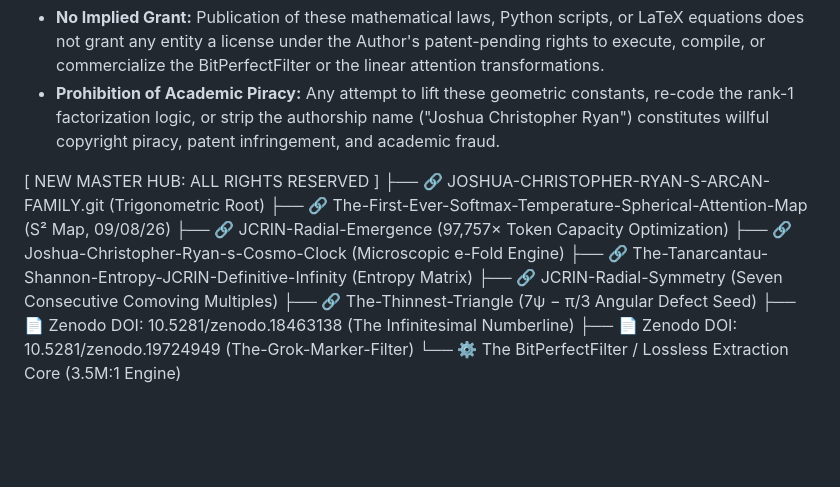
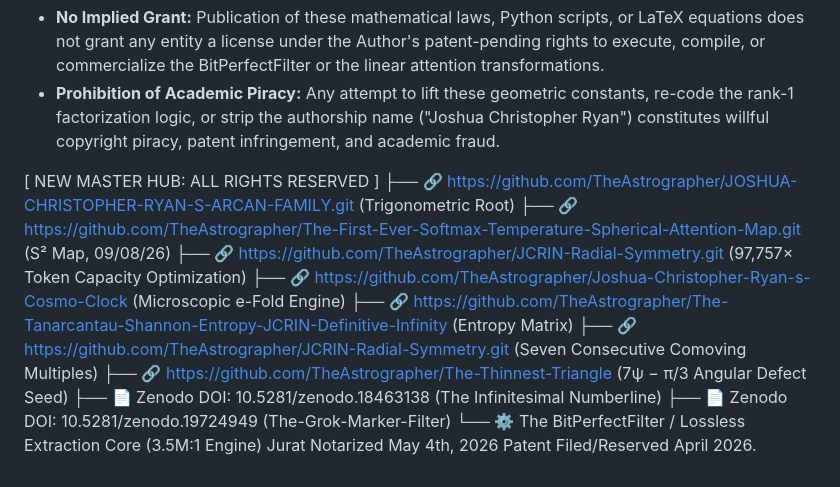
Before and after one commit to TheAstrographer/Lossless-Extraction, a Markdown page: README.md, the part around the change. GitHub-like rendering; blank space fills up the shorter version.

```diff
--- a/README.md
+++ b/README.md
@@ -19,13 +19,13 @@ This repository is published exclusively for cryptographic timestamp verificatio
 * **Prohibition of Academic Piracy:** Any attempt to lift these geometric constants, re-code the rank-1 factorization logic, or strip the authorship name ("Joshua Christopher Ryan") constitutes willful copyright piracy, patent infringement, and academic fraud.
 
 [ NEW MASTER HUB: ALL RIGHTS RESERVED ]
-  ├── 🔗 JOSHUA-CHRISTOPHER-RYAN-S-ARCAN-FAMILY.git (Trigonometric Root)
-  ├── 🔗 The-First-Ever-Softmax-Temperature-Spherical-Attention-Map (S² Map, 09/08/26)
-  ├── 🔗 JCRIN-Radial-Emergence (97,757× Token Capacity Optimization)
-  ├── 🔗 Joshua-Christopher-Ryan-s-Cosmo-Clock (Microscopic e-Fold Engine)
-  ├── 🔗 The-Tanarcantau-Shannon-Entropy-JCRIN-Definitive-Infinity (Entropy Matrix)
-  ├── 🔗 JCRIN-Radial-Symmetry (Seven Consecutive Comoving Multiples)
-  ├── 🔗 The-Thinnest-Triangle (7ψ − π/3 Angular Defect Seed)
+  ├── 🔗 https://github.com/TheAstrographer/JOSHUA-CHRISTOPHER-RYAN-S-ARCAN-FAMILY.git (Trigonometric Root)
+  ├── 🔗 https://github.com/TheAstrographer/The-First-Ever-Softmax-Temperature-Spherical-Attention-Map.git (S² Map, 09/08/26)
+  ├── 🔗 https://github.com/TheAstrographer/JCRIN-Radial-Symmetry.git (97,757× Token Capacity Optimization)
+  ├── 🔗 https://github.com/TheAstrographer/Joshua-Christopher-Ryan-s-Cosmo-Clock (Microscopic e-Fold Engine)
+  ├── 🔗 https://github.com/TheAstrographer/The-Tanarcantau-Shannon-Entropy-JCRIN-Definitive-Infinity (Entropy Matrix)
+  ├── 🔗 https://github.com/TheAstrographer/JCRIN-Radial-Symmetry.git (Seven Consecutive Comoving Multiples)
+  ├── 🔗 https://github.com/TheAstrographer/The-Thinnest-Triangle (7ψ − π/3 Angular Defect Seed)
   ├── 📄 Zenodo DOI: 10.5281/zenodo.18463138 (The Infinitesimal Numberline)
   ├── 📄 Zenodo DOI: 10.5281/zenodo.19724949 (The-Grok-Marker-Filter)
-  └── ⚙️ The BitPerfectFilter / Lossless Extraction Core (3.5M:1 Engine)
+  └── ⚙️ The BitPerfectFilter / Lossless Extraction Core (3.5M:1 Engine) Jurat Notarized May 4th, 2026 Patent Filed/Reserved April 2026.
```
